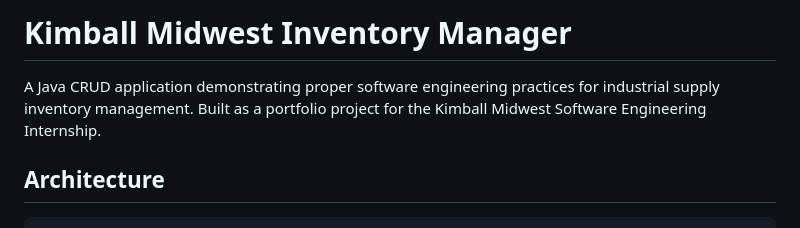
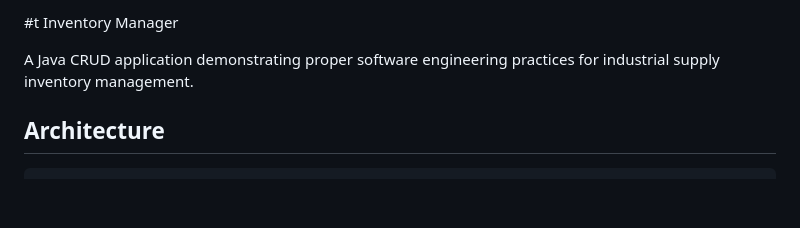
Before and after one commit to UditDewan/Udit-Dewan-portfolio-, a Markdown page: README.md, the part around the change. Drawn GitHub-style; blank space fills up the shorter version.

Commit message:
Refactor README title and formatting
Removed the project name from the title and adjusted formatting.

````diff
--- a/README.md
+++ b/README.md
@@ -1,7 +1,6 @@
-# Kimball Midwest Inventory Manager
+#t Inventory Manager
 
-A Java CRUD application demonstrating proper software engineering practices for industrial supply inventory management. Built as a portfolio project for the Kimball Midwest Software Engineering Internship.
-
+A Java CRUD application demonstrating proper software engineering practices for industrial supply inventory management.
 ## Architecture
 
 ```
````
